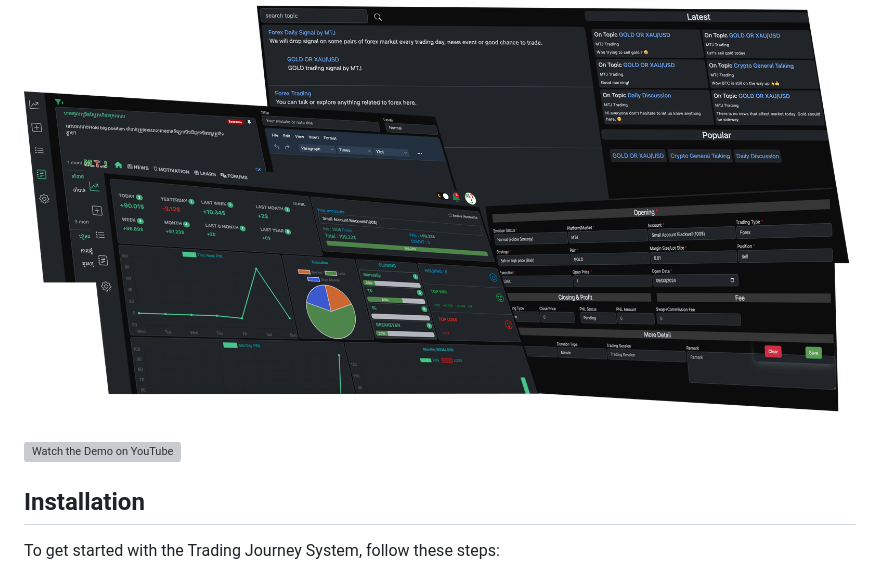
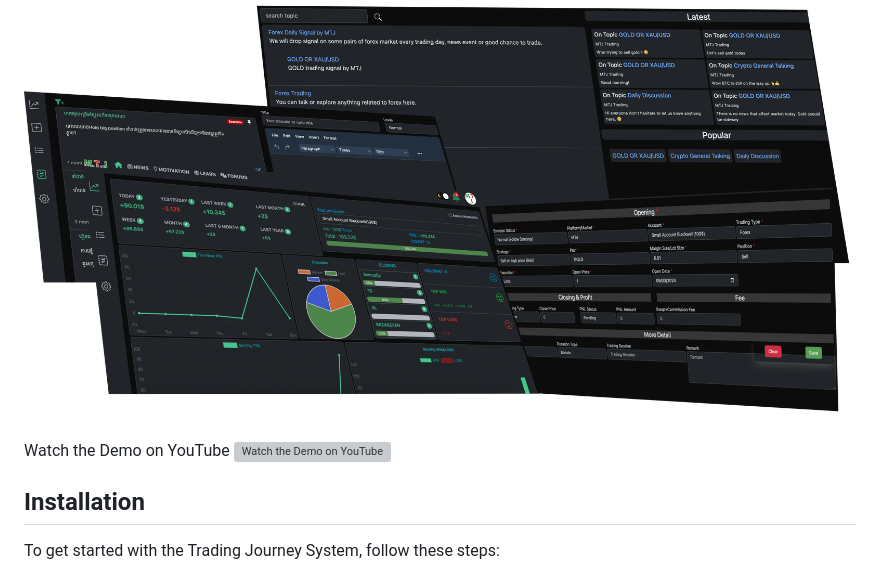
Before and after one commit to tepmakaraofficial/mtj-laravel, a Markdown page: README.md, the part around the change. Rendered like a GitHub page; grey boxes are pictures that could not be loaded.

```diff
--- a/README.md
+++ b/README.md
@@ -26,6 +26,7 @@ Welcome to the Trading Journey System, a Laravel-based web application designed
 ## Screenshots
 
 ![Dashboard Screenshot](https://github.com/tepmakaraofficial/mtj-laravel/blob/main/public/images/MTJ%20background.png)
+Watch the Demo on YouTube
 [![Watch the Demo on YouTube](https://img.youtube.com/vi/f8gsj2qBfvQ/0.jpg)](https://www.youtube.com/watch?v=f8gsj2qBfvQ)
 
 ## Installation
```
